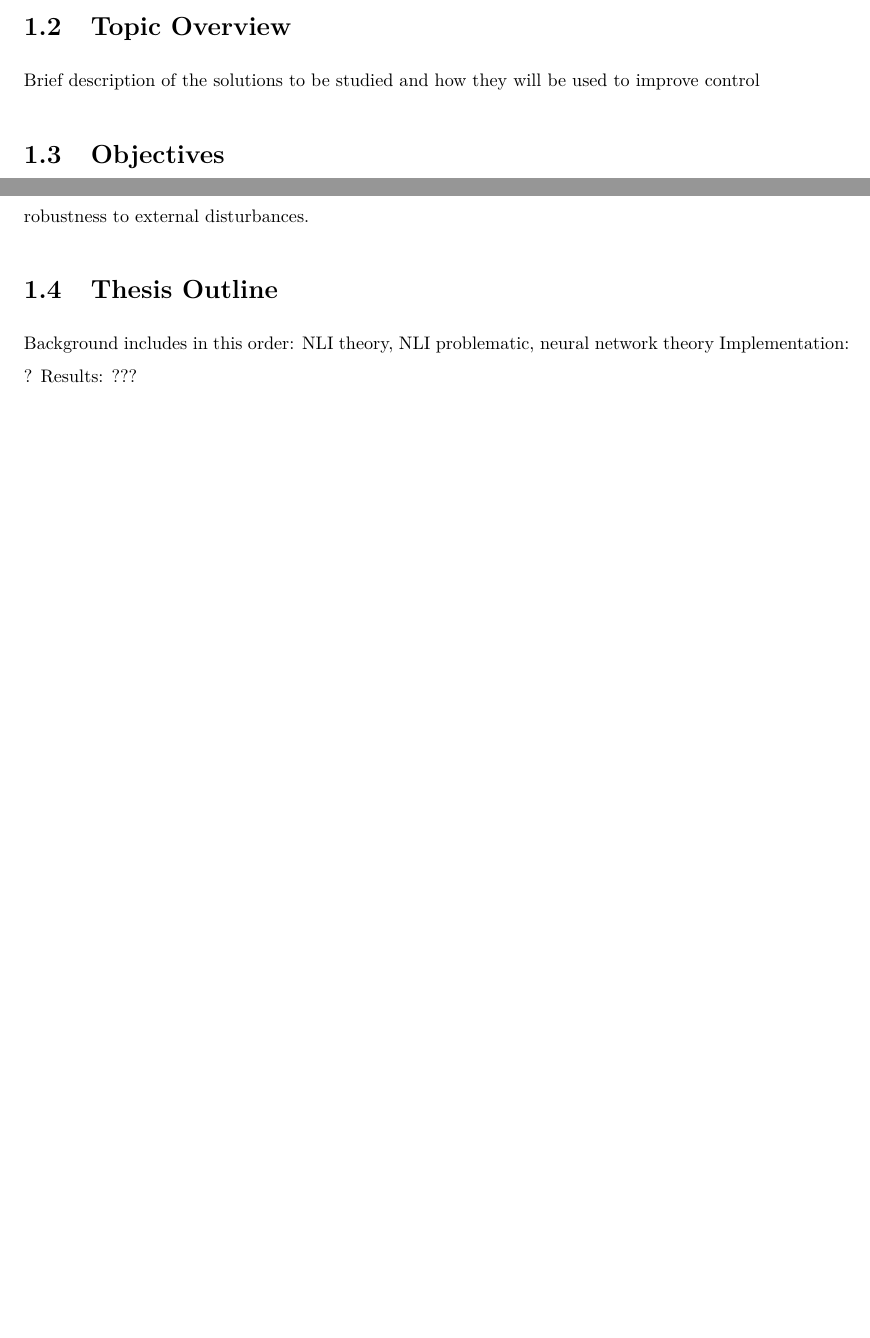
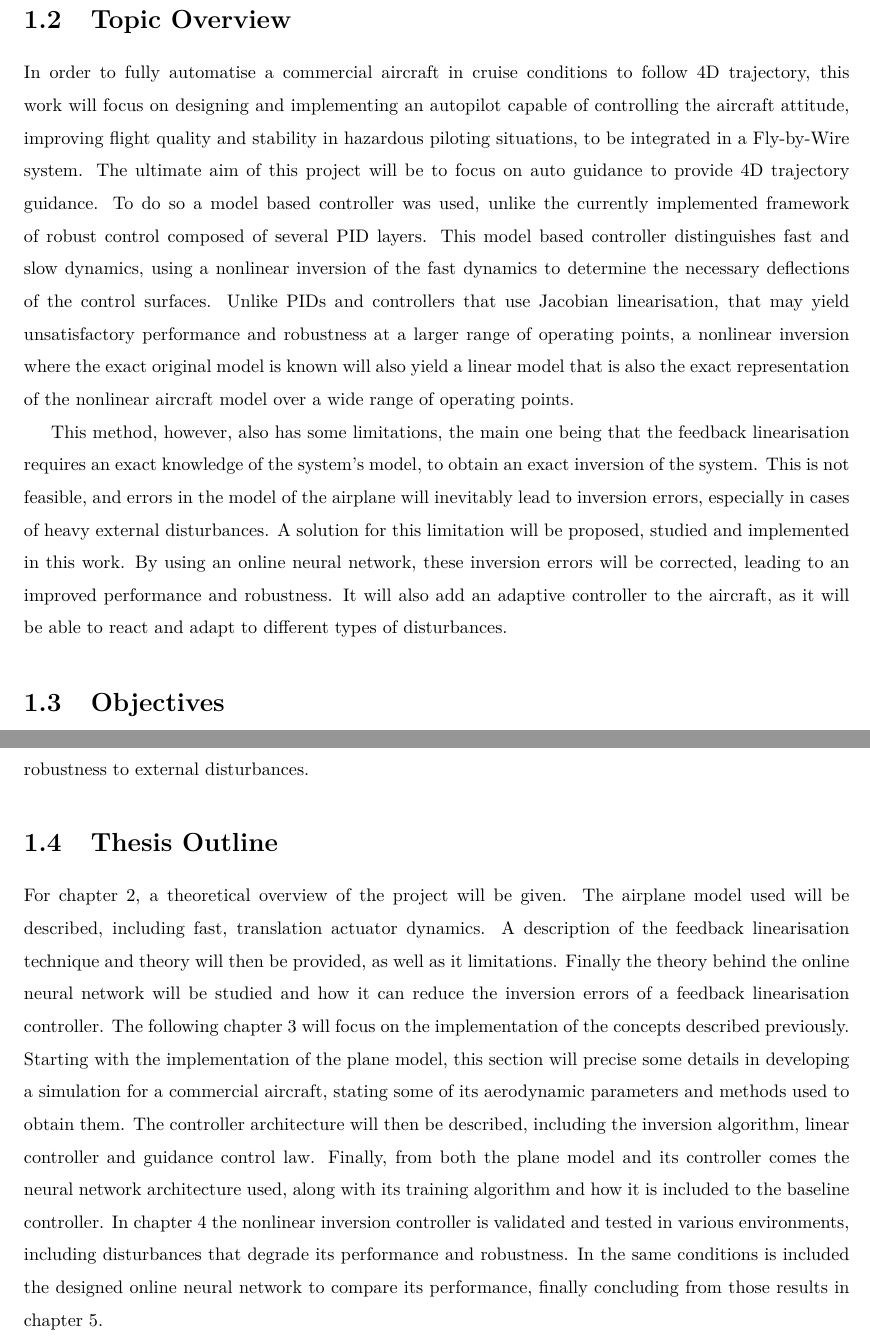
Before and after one commit to GuilhermeGSousa/Thesis, a LaTeX thesis (Thesis.tex, which reads Thesis_Introduction.tex): two parts of pages 19 and 20 of 58 before the commit and two parts of pages 20 and 21 of 60 after it, joined at a grey line, cut so that both start at the same text, the shorter picture padded with empty space. Compiled offline with pdfLaTeX; a LaTeX package or settings file that is missing is left out.

Commit message:
Introduction: introduced

```diff
--- a/Thesis_Introduction.tex
+++ b/Thesis_Introduction.tex
@@ -28,7 +29,10 @@ Define: usefulness of NLI vs robust control and problems of NLI
 \section{Topic Overview}
 \label{section:overview}
 
-Brief description of the solutions to be studied and how they will be used to improve control
+In order to fully automatise a commercial aircraft in cruise conditions to follow 4D trajectory, this work will focus on designing and implementing an autopilot capable of controlling the aircraft attitude, improving flight quality and stability in hazardous piloting situations, to be integrated in a Fly-by-Wire system. The ultimate aim of this project will be to focus on auto guidance to provide 4D trajectory guidance. To do so a model based controller was used, unlike the currently implemented framework of robust control composed of several PID layers. This model based controller distinguishes fast and slow dynamics, using a nonlinear inversion of the fast dynamics to determine the necessary deflections of the control surfaces. Unlike PIDs and controllers that use Jacobian linearisation, that may yield unsatisfactory performance and robustness at a larger range of operating points, a nonlinear inversion where the exact original model is known will also yield a linear model that is also the exact representation of the nonlinear aircraft model over a wide range of operating points.
+
+This method, however, also has some limitations, the main one being that the feedback linearisation requires an exact knowledge of the system's model, to obtain an exact inversion of the system. This is not feasible, and errors in the model of the airplane will inevitably lead to inversion errors, especially in cases of heavy external disturbances. A solution for this limitation will be proposed, studied and implemented in this work. By using an online neural network, these inversion errors will be corrected, leading to an improved performance and robustness. It will also add an adaptive controller to the aircraft, as it will be able to react and adapt to different types of disturbances.
+
 
 
 %%%%%%%%%%%%%%%%%%%%%%%%%%%%%%%%%%%%%%%%%%%%%%%%%%%%%%%%%%%%%%%%%%%%%%%%
@@ -44,6 +48,5 @@ These tests will serve not only to verify the impact of a reduced knowledge of t
 \section{Thesis Outline}
 \label{section:outline}
 
-Background includes in this order: NLI theory, NLI problematic, neural network theory
-Implementation: ?
-Results: ???
+For chapter \ref{chapter:background}, a theoretical overview of the project will be given. The airplane model used will be described, including fast, translation actuator dynamics. A description of the feedback linearisation technique and theory will then be provided, as well as it limitations. Finally the theory behind the online neural network will be studied and how it can reduce the inversion errors of a feedback linearisation controller.
+The following chapter \ref{chapter:implementation} will focus on the implementation of the concepts described previously. Starting with the implementation of the plane model, this section will precise some details in developing a simulation for a commercial aircraft, stating some of its aerodynamic parameters and methods used to obtain them. The controller architecture will then be described, including the inversion algorithm, linear controller and guidance control law. Finally, from both the plane model and its controller comes the neural network architecture used, along with its training algorithm and how it is included to the baseline controller. In chapter \ref{chapter:results} the nonlinear inversion controller is validated and tested in various environments, including disturbances that degrade its performance and robustness. In the same conditions is included the designed online neural network to compare its performance, finally concluding from those results in chapter \ref{chapter:conclusions}.
```
Also changed, not shown: Thesis_Background.tex (+1 -1 lines), Thesis.pdf, Thesis_Introduction.tex (3 more changed lines).
